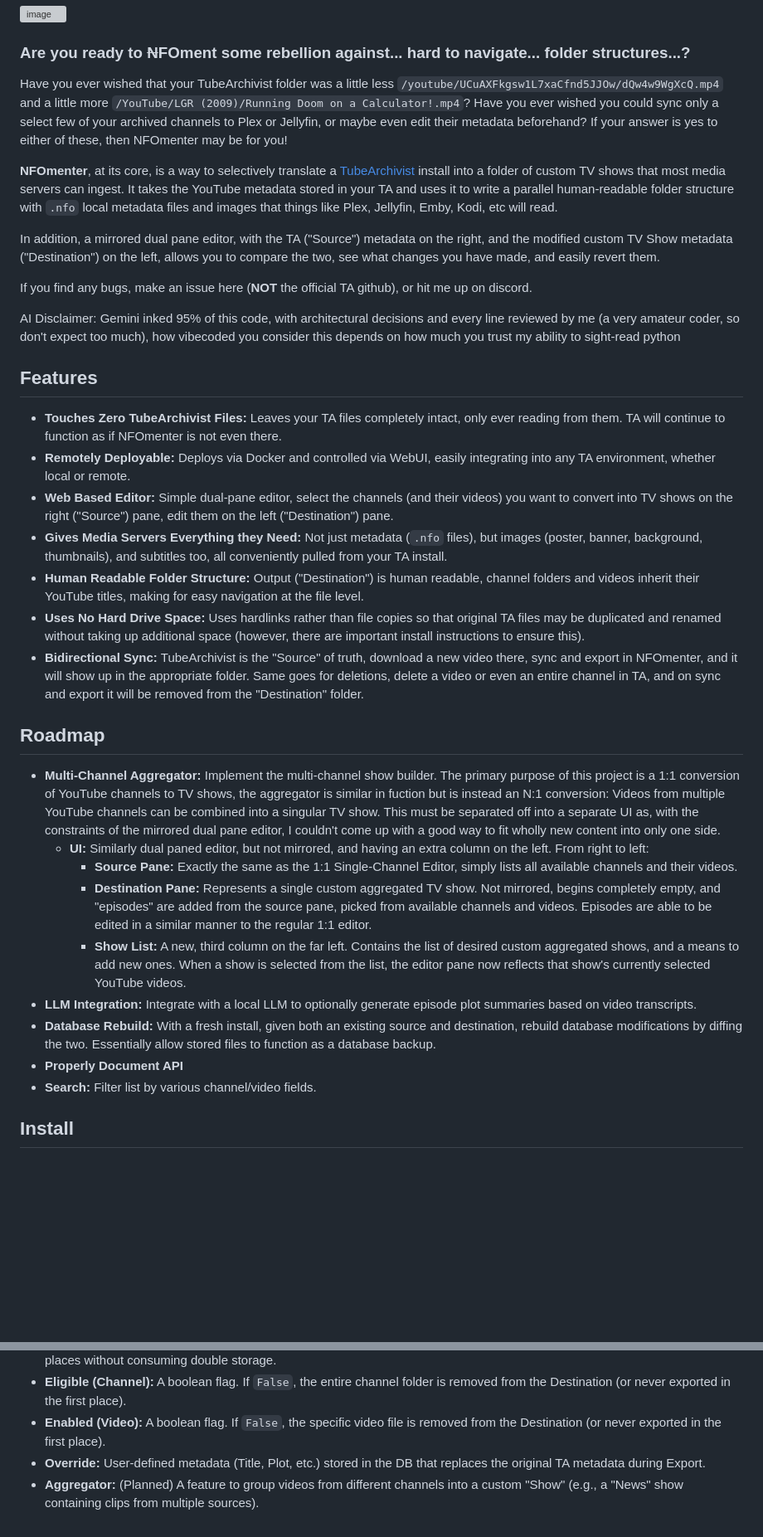
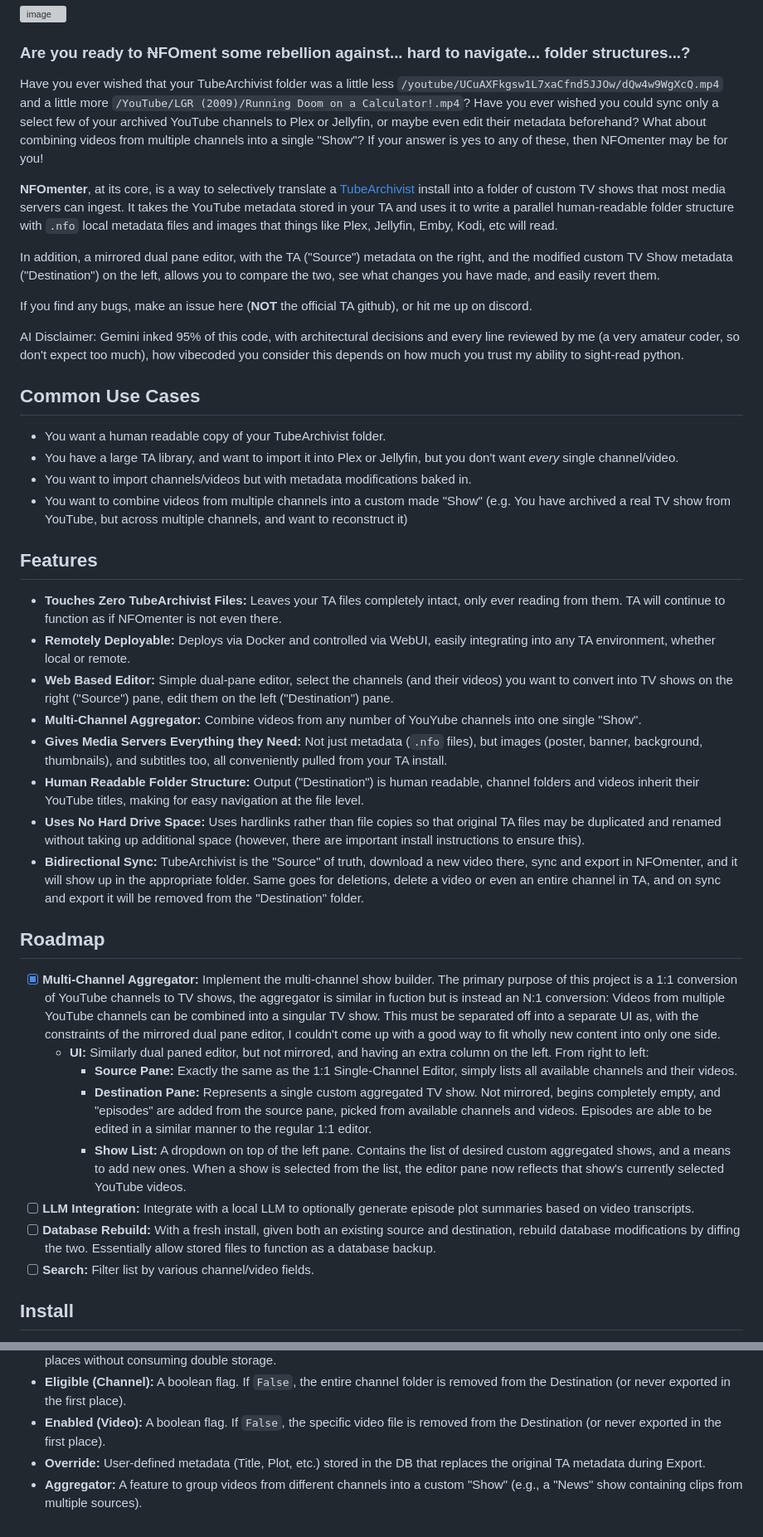
Before and after one commit to trafficman/ta-nfomenter, a Markdown page: README.md, 2 parts joined by grey strips. Shown at 83% size. GitHub-like rendering; blank space fills up the shorter version; grey boxes are pictures that could not be loaded.

Commit message:
#31, update readme with basic Aggregator info

```diff
--- a/README.md
+++ b/README.md
@@ -4,7 +4,7 @@
 
 ### Are you ready to ~~N~~**FOment** some rebellion against... hard to navigate... folder structures...?
 
-Have you ever wished that your TubeArchivist folder was a little less `/youtube/UCuAXFkgsw1L7xaCfnd5JJOw/dQw4w9WgXcQ.mp4` and a little more `/YouTube/LGR (2009)/Running Doom on a Calculator!.mp4`? Have you ever wished you could sync only a select few of your archived channels to Plex or Jellyfin, or maybe even edit their metadata beforehand? If your answer is yes to either of these, then NFOmenter may be for you!
+Have you ever wished that your TubeArchivist folder was a little less `/youtube/UCuAXFkgsw1L7xaCfnd5JJOw/dQw4w9WgXcQ.mp4` and a little more `/YouTube/LGR (2009)/Running Doom on a Calculator!.mp4`? Have you ever wished you could sync only a select few of your archived YouTube channels to Plex or Jellyfin, or maybe even edit their metadata beforehand? What about combining videos from multiple channels into a single "Show"? If your answer is yes to any of these, then NFOmenter may be for you!
 
 **NFOmenter**, at its core, is a way to selectively translate a [TubeArchivist](https://github.com/tubearchivist/tubearchivist) install into a folder of custom TV shows that most media servers can ingest. It takes the YouTube metadata stored in your TA and uses it to write a parallel human-readable folder structure with `.nfo` local metadata files and images that things like Plex, Jellyfin, Emby, Kodi, etc will read.
 
@@ -12,28 +12,34 @@ In addition, a mirrored dual pane editor, with the TA ("Source") metadata on the
 
 If you find any bugs, make an issue here (**NOT** the official TA github), or hit me up on discord.
 
-AI Disclaimer: Gemini inked 95% of this code, with architectural decisions and every line reviewed by me (a very amateur coder, so don't expect too much), how vibecoded you consider this depends on how much you trust my ability to sight-read python
+AI Disclaimer: Gemini inked 95% of this code, with architectural decisions and every line reviewed by me (a very amateur coder, so don't expect too much), how vibecoded you consider this depends on how much you trust my ability to sight-read python.
+
+## **Common Use Cases**
+- You want a human readable copy of your TubeArchivist folder.
+- You have a large TA library, and want to import it into Plex or Jellyfin, but you don't want *every* single channel/video.
+- You want to import channels/videos but with metadata modifications baked in.
+- You want to combine videos from multiple channels into a custom made "Show" (e.g. You have archived a real TV show from YouTube, but across multiple channels, and want to reconstruct it)
 
 ## **Features**
 - **Touches Zero TubeArchivist Files:** Leaves your TA files completely intact, only ever reading from them. TA will continue to function as if NFOmenter is not even there.
 - **Remotely Deployable:** Deploys via Docker and controlled via WebUI, easily integrating into any TA environment, whether local or remote.
 - **Web Based Editor:** Simple dual-pane editor, select the channels (and their videos) you want to convert into TV shows on the right ("Source") pane, edit them on the left ("Destination") pane.
+- **Multi-Channel Aggregator:** Combine videos from any number of YouYube channels into one single "Show".
 - **Gives Media Servers Everything they Need:** Not just metadata (`.nfo` files), but images (poster, banner, background, thumbnails), and subtitles too, all conveniently pulled from your TA install.
 - **Human Readable Folder Structure:** Output ("Destination") is human readable, channel folders and videos inherit their YouTube titles, making for easy navigation at the file level.
 - **Uses No Hard Drive Space:** Uses hardlinks rather than file copies so that original TA files may be duplicated and renamed without taking up additional space (however, there are important install instructions to ensure this).
 - **Bidirectional Sync:** TubeArchivist is the "Source" of truth, download a new video there, sync and export in NFOmenter, and it will show up in the appropriate folder. Same goes for deletions, delete a video or even an entire channel in TA, and on sync and export it will be removed from the "Destination" folder.
 
 ## **Roadmap**
-- **Multi-Channel Aggregator:** Implement the multi-channel show builder. The primary purpose of this project is a 1:1 conversion of YouTube channels to TV shows, the aggregator is similar in fuction but is instead an N:1 conversion: Videos from multiple YouTube channels can be combined into a singular TV show. This must be separated off into a separate UI as, with the constraints of the mirrored dual pane editor, I couldn't come up with a good way to fit wholly new content into only one side.
+- [x] **Multi-Channel Aggregator:** Implement the multi-channel show builder. The primary purpose of this project is a 1:1 conversion of YouTube channels to TV shows, the aggregator is similar in fuction but is instead an N:1 conversion: Videos from multiple YouTube channels can be combined into a singular TV show. This must be separated off into a separate UI as, with the constraints of the mirrored dual pane editor, I couldn't come up with a good way to fit wholly new content into only one side.
   - **UI:** Similarly dual paned editor, but not mirrored, and having an extra column on the left.
       From right to left:
       - **Source Pane:** Exactly the same as the 1:1 Single-Channel Editor, simply lists all available channels and their videos.
       - **Destination Pane:** Represents a single custom aggregated TV show. Not mirrored, begins completely empty, and "episodes" are added from the source pane, picked from available channels and videos. Episodes are able to be edited in a similar manner to the regular 1:1 editor.
-      - **Show List:** A new, third column on the far left. Contains the list of desired custom aggregated shows, and a means to add new ones. When a show is selected from the list, the editor pane now reflects that show's currently selected YouTube videos.
-- **LLM Integration:** Integrate with a local LLM to optionally generate episode plot summaries based on video transcripts.
-- **Database Rebuild:** With a fresh install, given both an existing source and destination, rebuild database modifications by diffing the two. Essentially allow stored files to function as a database backup.
-- **Properly Document API**
-- **Search:** Filter list by various channel/video fields.
+      - **Show List:** A dropdown on top of the left pane. Contains the list of desired custom aggregated shows, and a means to add new ones. When a show is selected from the list, the editor pane now reflects that show's currently selected YouTube videos.
+- [ ] **LLM Integration:** Integrate with a local LLM to optionally generate episode plot summaries based on video transcripts.
+- [ ] **Database Rebuild:** With a fresh install, given both an existing source and destination, rebuild database modifications by diffing the two. Essentially allow stored files to function as a database backup.
+- [ ] **Search:** Filter list by various channel/video fields.
 
 ## **Install**
 
@@ -167,4 +192,4 @@ Once you've completed picking and/or modifying the channels and videos you want
 - **Eligible (Channel):** A boolean flag. If `False`, the entire channel folder is removed from the Destination (or never exported in the first place).
 - **Enabled (Video):** A boolean flag. If `False`, the specific video file is removed from the Destination (or never exported in the first place).
 - **Override:** User-defined metadata (Title, Plot, etc.) stored in the DB that replaces the original TA metadata during Export.
-- **Aggregator:** (Planned) A feature to group videos from different channels into a custom "Show" (e.g., a "News" show containing clips from multiple sources).
+- **Aggregator:** A feature to group videos from different channels into a custom "Show" (e.g., a "News" show containing clips from multiple sources).
```
Also changed, not shown: other parts of README.md (+19 -0 lines).
